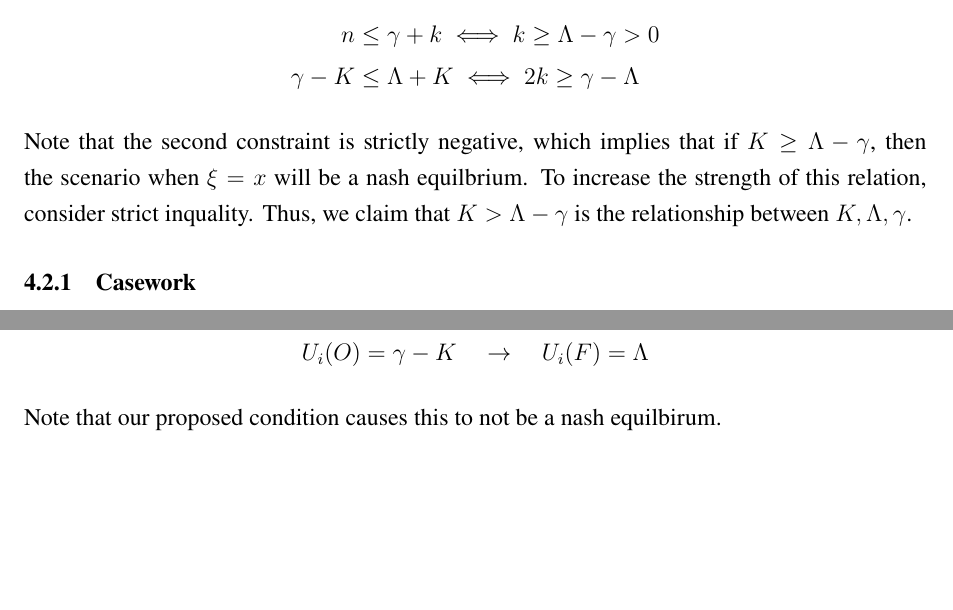
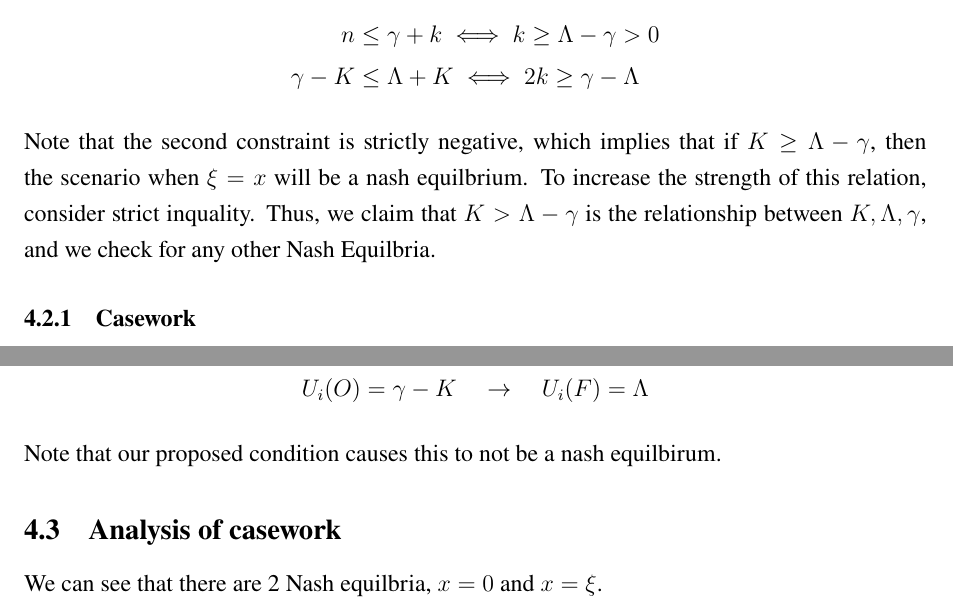
Before and after one commit to anthonykyoon/notes-latex, a LaTeX document (final_proj.tex): two parts of pages 5 and 7 of 7, joined at a grey line, cut so that both start at the same text, the shorter picture padded with empty space. Compiled offline with pdfLaTeX.

Commit message:
added notes

```diff
--- a/final_proj.tex
+++ b/final_proj.tex
@@ -11,8 +11,15 @@
 \usepackage{hyperref}
 \usepackage{setspace}
 \usepackage{bm}
+\usepackage{amsfonts}
 \usepackage{booktabs}  % Improves table formatting
 \usepackage[table]{xcolor}
+
+\newcommand{\R}{\mathbb{R}}
+\newcommand{\N}{\mathbb{N}}
+\newcommand{\Q}{\mathbb{Q}}
+\newcommand{\Z}{\mathbff{Z}}
+\newcommand{\st}{\text{s.t}}
 
 \onehalfspacing
 \titleformat{\section}{\large\bfseries}{\thesection}{1em}{}
@@ -106,7 +114,7 @@ Note that if we want no profitable deviation, we want the following conditions t
     n &\leq \gamma + k \iff k \geq \Lambda - \gamma > 0 \\
     \gamma - K & \leq \Lambda + K \iff 2k \geq \gamma - \Lambda
 \end{align*}
-Note that the second constraint is strictly negative, which implies that if $K \geq \Lambda - \gamma$, then the scenario when $\xi = x$ will be a nash equilbrium. To increase the strength of this relation, consider strict inquality. Thus, we claim that $K > \Lambda - \gamma$ is the relationship between $K, \Lambda, \gamma$.
+Note that the second constraint is strictly negative, which implies that if $K \geq \Lambda - \gamma$, then the scenario when $\xi = x$ will be a nash equilbrium. To increase the strength of this relation, consider strict inquality. Thus, we claim that $K > \Lambda - \gamma$ is the relationship between $K, \Lambda, \gamma$, and we check for any other Nash Equilbria.
 \subsubsection{Casework}
 \subsubsection*{1. $\mathbf{x = 0}$}
 Since everyone is living off campus, moving to on campus would make them strictly worse off, thus, this makes this case a Nash Equilbria.
@@ -168,6 +176,8 @@ Consider the following deviation:
 U_i(O) = \gamma - K \quad \to \quad  U_i(F) = \Lambda
 \]
 Note that our proposed condition causes this to not be a nash equilbirum.
+\subsection{Analysis of casework}
+We can see that there are 2 Nash equilbria, $x = 0$ and $x = \xi$.
 
 
 \end{document}
```
Also changed, not shown: final_proj.pdf, final_proj.tex (1 more changed lines).
